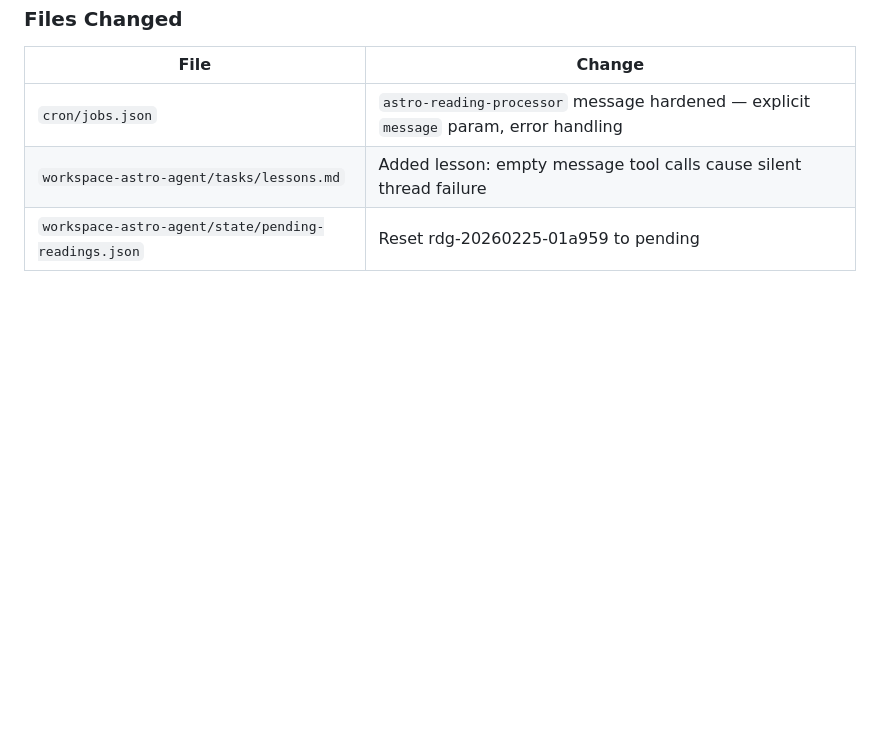
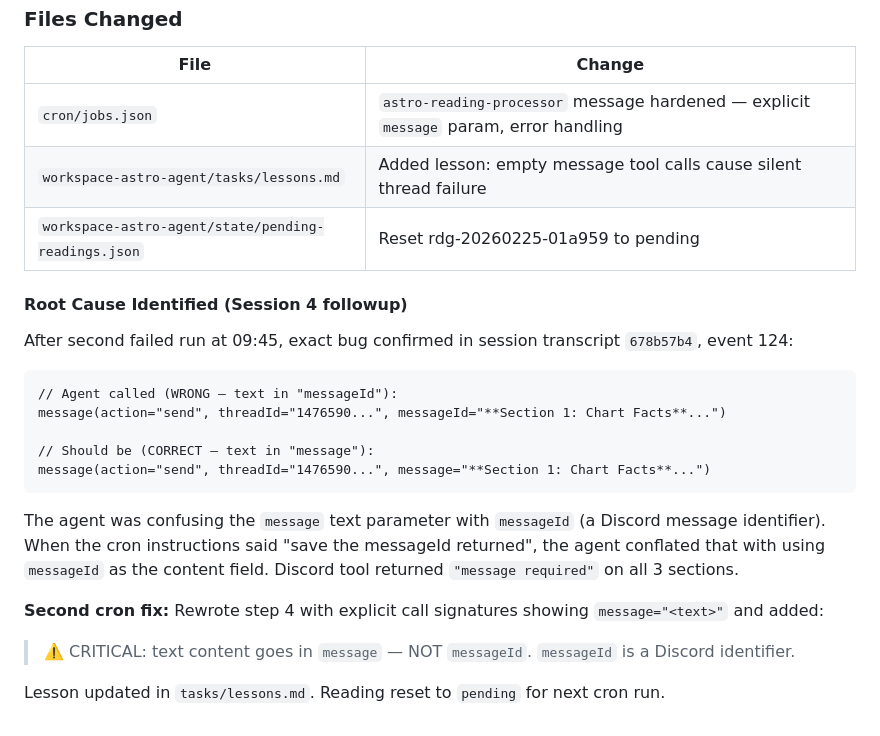
Before and after one commit to Nostem/Claude-Sessions, a Markdown page: OpenClaw/CHANGELOG.md, the part around the change. GitHub-like rendering; blank space fills up the shorter version.

Commit message:
Session 4 followup: messageId vs message parameter root cause

````diff
--- a/OpenClaw/CHANGELOG.md
+++ b/OpenClaw/CHANGELOG.md
@@ -480,3 +480,21 @@ New entry in `workspace-astro-agent/tasks/lessons.md`:
 | `cron/jobs.json` | `astro-reading-processor` message hardened — explicit `message` param, error handling |
 | `workspace-astro-agent/tasks/lessons.md` | Added lesson: empty message tool calls cause silent thread failure |
 | `workspace-astro-agent/state/pending-readings.json` | Reset rdg-20260225-01a959 to pending |
+#### Root Cause Identified (Session 4 followup)
+
+After second failed run at 09:45, exact bug confirmed in session transcript `678b57b4`, event 124:
+
+```
+// Agent called (WRONG — text in "messageId"):
+message(action="send", threadId="1476590...", messageId="**Section 1: Chart Facts**...")
+
+// Should be (CORRECT — text in "message"):
+message(action="send", threadId="1476590...", message="**Section 1: Chart Facts**...")
+```
+
+The agent was confusing the `message` text parameter with `messageId` (a Discord message identifier). When the cron instructions said "save the messageId returned", the agent conflated that with using `messageId` as the content field. Discord tool returned `"message required"` on all 3 sections.
+
+**Second cron fix:** Rewrote step 4 with explicit call signatures showing `message="<text>"` and added:
+> ⚠️ CRITICAL: text content goes in `message` — NOT `messageId`. `messageId` is a Discord identifier.
+
+Lesson updated in `tasks/lessons.md`. Reading reset to `pending` for next cron run.
````
